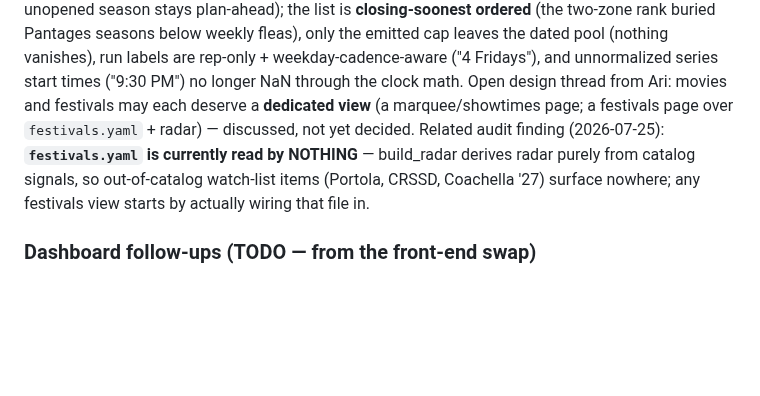
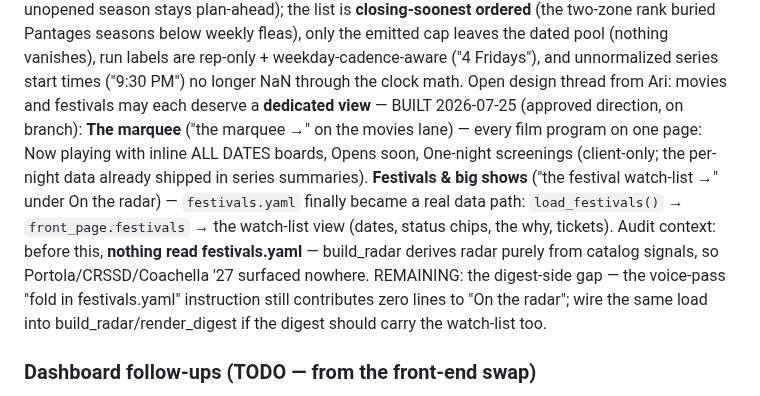
Before and after one commit to arinazari/la-events, a Markdown page: ROADMAP.md, the part around the change. GitHub-like rendering; blank space fills up the shorter version.

Commit message:
roadmap: record the marquee + festival watch-list builds and the remaining digest-side gap
Co-Authored-By: Claude Fable 5 <noreply@anthropic.com>
Claude-Session: https://claude.ai/code/session_01QDK2qP3AfigP1rut4Hu5D2

```diff
--- a/ROADMAP.md
+++ b/ROADMAP.md
@@ -490,11 +490,17 @@ the list is **closing-soonest ordered** (the two-zone rank buried Pantages seaso
 weekly fleas), only the emitted cap leaves the dated pool (nothing vanishes), run labels are
 rep-only + weekday-cadence-aware ("4 Fridays"), and unnormalized series start times ("9:30
 PM") no longer NaN through the clock math. Open design thread from Ari: movies and festivals
-may each deserve a **dedicated view** (a marquee/showtimes page; a festivals page over
-`festivals.yaml` + radar) — discussed, not yet decided. Related audit finding (2026-07-25):
-**`festivals.yaml` is currently read by NOTHING** — build_radar derives radar purely from
-catalog signals, so out-of-catalog watch-list items (Portola, CRSSD, Coachella '27) surface
-nowhere; any festivals view starts by actually wiring that file in.
+may each deserve a **dedicated view** — BUILT 2026-07-25 (approved direction, on branch):
+**The marquee** ("the marquee →" on the movies lane) — every film program on one page: Now
+playing with inline ALL DATES boards, Opens soon, One-night screenings (client-only; the
+per-night data already shipped in series summaries). **Festivals & big shows** ("the
+festival watch-list →" under On the radar) — `festivals.yaml` finally became a real data
+path: `load_festivals()` → `front_page.festivals` → the watch-list view (dates, status
+chips, the why, tickets). Audit context: before this, **nothing read festivals.yaml** —
+build_radar derives radar purely from catalog signals, so Portola/CRSSD/Coachella '27
+surfaced nowhere. REMAINING: the digest-side gap — the voice-pass "fold in festivals.yaml"
+instruction still contributes zero lines to "On the radar"; wire the same load into
+build_radar/render_digest if the digest should carry the watch-list too.
 
 ### Dashboard follow-ups (TODO — from the front-end swap)
 - [x] **Pre-transpile build step** — OBSOLETE as written (2026-07-24): the redesigned front end
```
